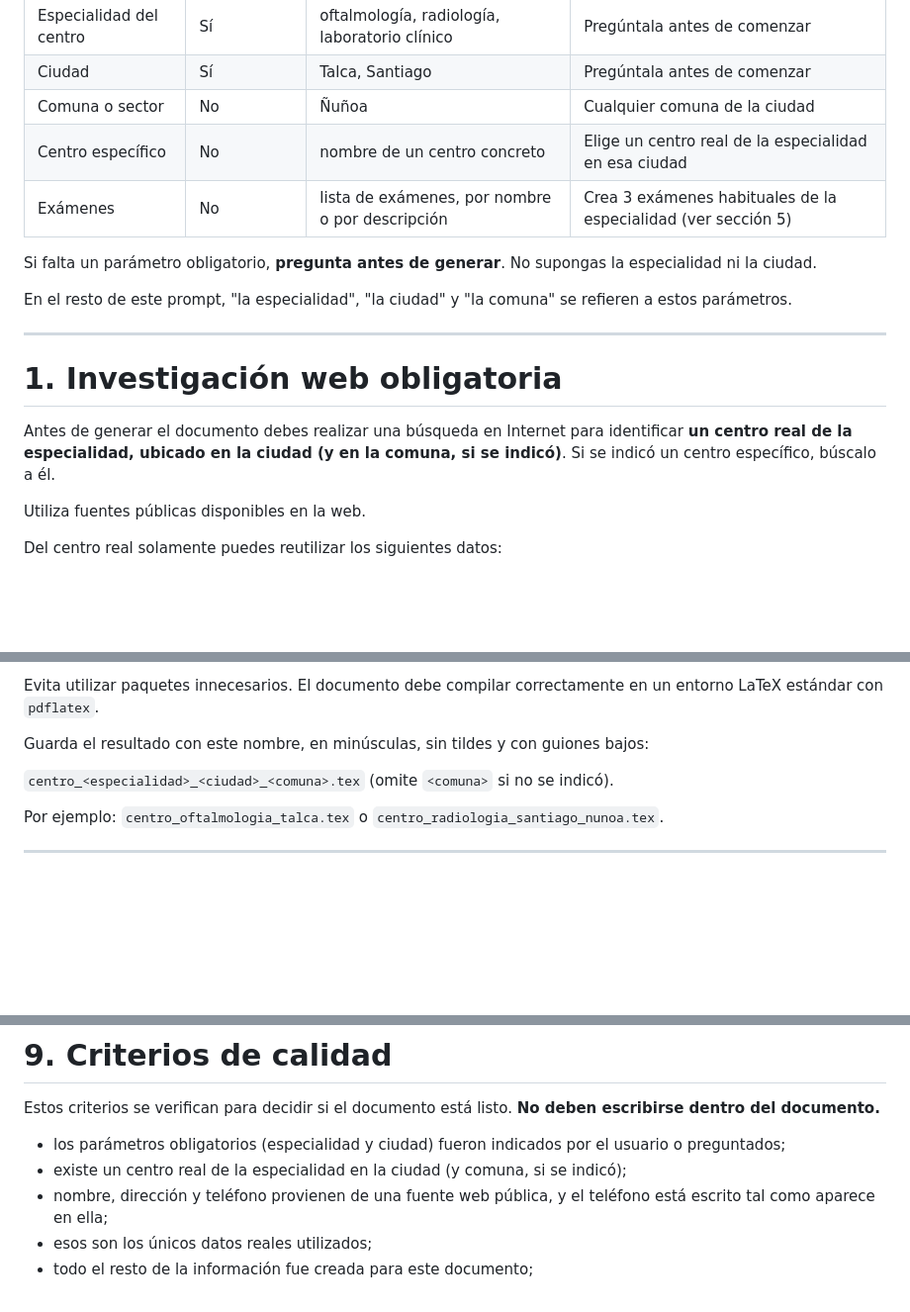
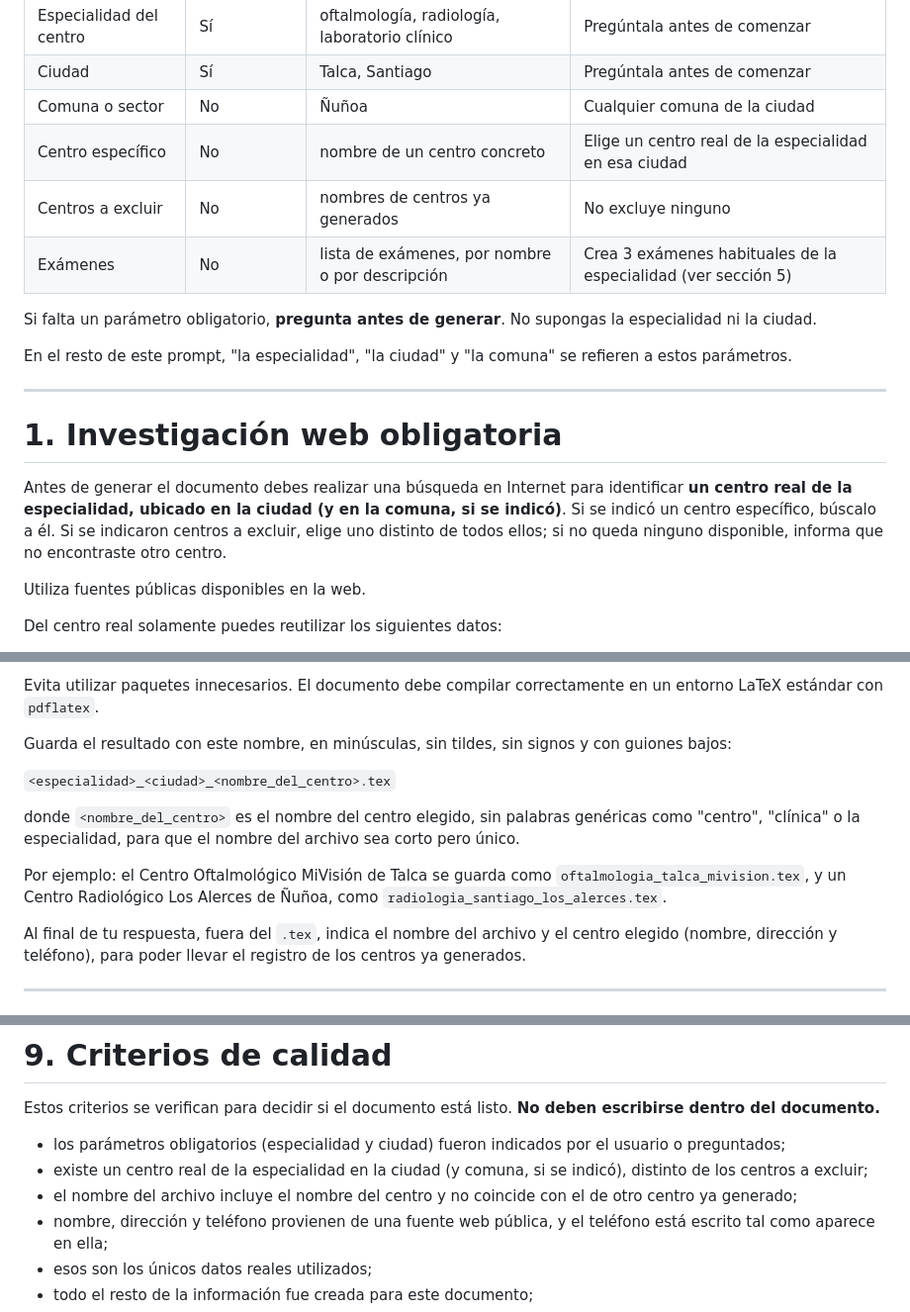
Before and after one commit to rodrigoGit-2014/agente-cotizador-examenes, a Markdown page: prompts/prompt-generador-centro-examenes.md, 3 parts joined by grey strips. Shown at 99% size. Rendered like a GitHub page; blank space fills up the shorter version.

Commit message:
parametrizar nombre archivo generado

```diff
--- a/prompts/prompt-generador-centro-examenes.md
+++ b/prompts/prompt-generador-centro-examenes.md
@@ -18,6 +18,7 @@ Los parámetros se toman del mensaje del usuario. Por ejemplo: *"un centro radio
 | Ciudad | Sí | Talca, Santiago | Pregúntala antes de comenzar |
 | Comuna o sector | No | Ñuñoa | Cualquier comuna de la ciudad |
 | Centro específico | No | nombre de un centro concreto | Elige un centro real de la especialidad en esa ciudad |
+| Centros a excluir | No | nombres de centros ya generados | No excluye ninguno |
 | Exámenes | No | lista de exámenes, por nombre o por descripción | Crea 3 exámenes habituales de la especialidad (ver sección 5) |
 
 Si falta un parámetro obligatorio, **pregunta antes de generar**. No supongas la especialidad ni la ciudad.
@@ -28,7 +29,7 @@ En el resto de este prompt, "la especialidad", "la ciudad" y "la comuna" se refi
 
 # 1. Investigación web obligatoria
 
-Antes de generar el documento debes realizar una búsqueda en Internet para identificar **un centro real de la especialidad, ubicado en la ciudad (y en la comuna, si se indicó)**. Si se indicó un centro específico, búscalo a él.
+Antes de generar el documento debes realizar una búsqueda en Internet para identificar **un centro real de la especialidad, ubicado en la ciudad (y en la comuna, si se indicó)**. Si se indicó un centro específico, búscalo a él. Si se indicaron centros a excluir, elige uno distinto de todos ellos; si no queda ninguno disponible, informa que no encontraste otro centro.
 
 Utiliza fuentes públicas disponibles en la web.
 
@@ -329,11 +330,15 @@ El texto del PDF compilado debe poder **extraerse sin errores** (copiar y pegar
 
 Evita utilizar paquetes innecesarios. El documento debe compilar correctamente en un entorno LaTeX estándar con `pdflatex`.
 
-Guarda el resultado con este nombre, en minúsculas, sin tildes y con guiones bajos:
+Guarda el resultado con este nombre, en minúsculas, sin tildes, sin signos y con guiones bajos:
 
-`centro_<especialidad>_<ciudad>_<comuna>.tex` (omite `<comuna>` si no se indicó).
+`<especialidad>_<ciudad>_<nombre_del_centro>.tex`
 
-Por ejemplo: `centro_oftalmologia_talca.tex` o `centro_radiologia_santiago_nunoa.tex`.
+donde `<nombre_del_centro>` es el nombre del centro elegido, sin palabras genéricas como "centro", "clínica" o la especialidad, para que el nombre del archivo sea corto pero único.
+
+Por ejemplo: el Centro Oftalmológico MiVisión de Talca se guarda como `oftalmologia_talca_mivision.tex`, y un Centro Radiológico Los Alerces de Ñuñoa, como `radiologia_santiago_los_alerces.tex`.
+
+Al final de tu respuesta, fuera del `.tex`, indica el nombre del archivo y el centro elegido (nombre, dirección y teléfono), para poder llevar el registro de los centros ya generados.
 
 ---
 
@@ -372,7 +377,8 @@ La tabla resumen se construye **al final**, copiando los valores del detalle de
 Estos criterios se verifican para decidir si el documento está listo. **No deben escribirse dentro del documento.**
 
 * los parámetros obligatorios (especialidad y ciudad) fueron indicados por el usuario o preguntados;
-* existe un centro real de la especialidad en la ciudad (y comuna, si se indicó);
+* existe un centro real de la especialidad en la ciudad (y comuna, si se indicó), distinto de los centros a excluir;
+* el nombre del archivo incluye el nombre del centro y no coincide con el de otro centro ya generado;
 * nombre, dirección y teléfono provienen de una fuente web pública, y el teléfono está escrito tal como aparece en ella;
 * esos son los únicos datos reales utilizados;
 * todo el resto de la información fue creada para este documento;
```
